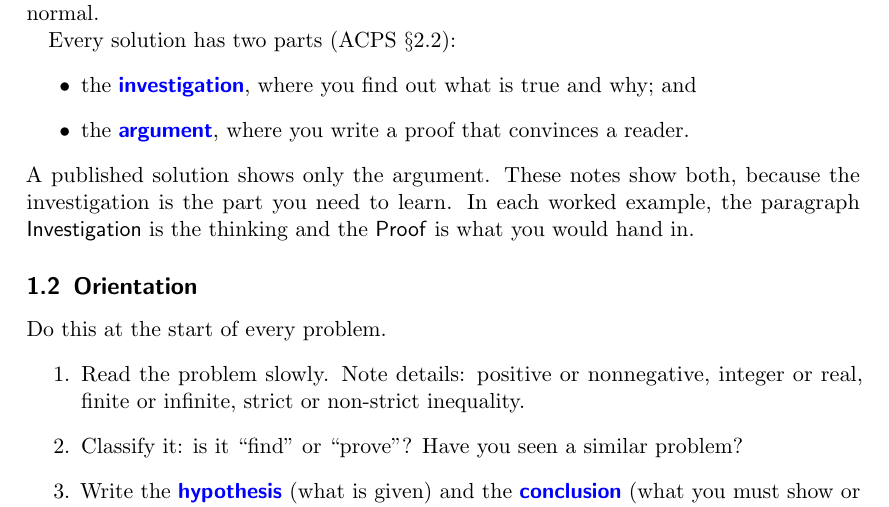
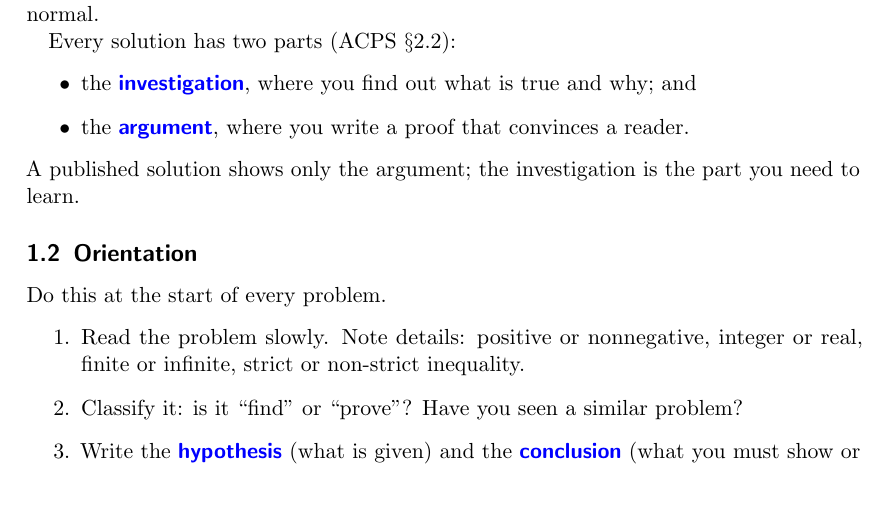
Before and after one commit to aoyun2/putnam-course, a LaTeX document (src/week01/notes.tex): part of page 1 of 18, cut so that both start at the same text. Compiled offline with pdfLaTeX; a LaTeX package or settings file that is missing is left out.

Commit message:
Remove explanatory footer and the notes' description of themselves
Co-Authored-By: Claude Opus 5.5 <noreply@anthropic.com>
Claude-Session: https://claude.ai/code/session_01B7ZdciMuX4CpHfZfpkHM1s

```diff
--- a/src/week01/notes.tex
+++ b/src/week01/notes.tex
@@ -37,10 +37,7 @@ Every solution has two parts (ACPS \S2.2):
   \ii the \vocab{investigation}, where you find out what is true and why; and
   \ii the \vocab{argument}, where you write a proof that convinces a reader.
 \end{itemize}
-A published solution shows only the argument. These notes show both,
-because the investigation is the part you need to learn.
-In each worked example, the paragraph \textsf{Investigation} is the thinking
-and the \textsf{Proof} is what you would hand in.
+A published solution shows only the argument; the investigation is the part you need to learn.
 
 \subsection{Orientation}
 Do this at the start of every problem.
```
Also changed, not shown: week01/notes.pdf, 1 other file.
